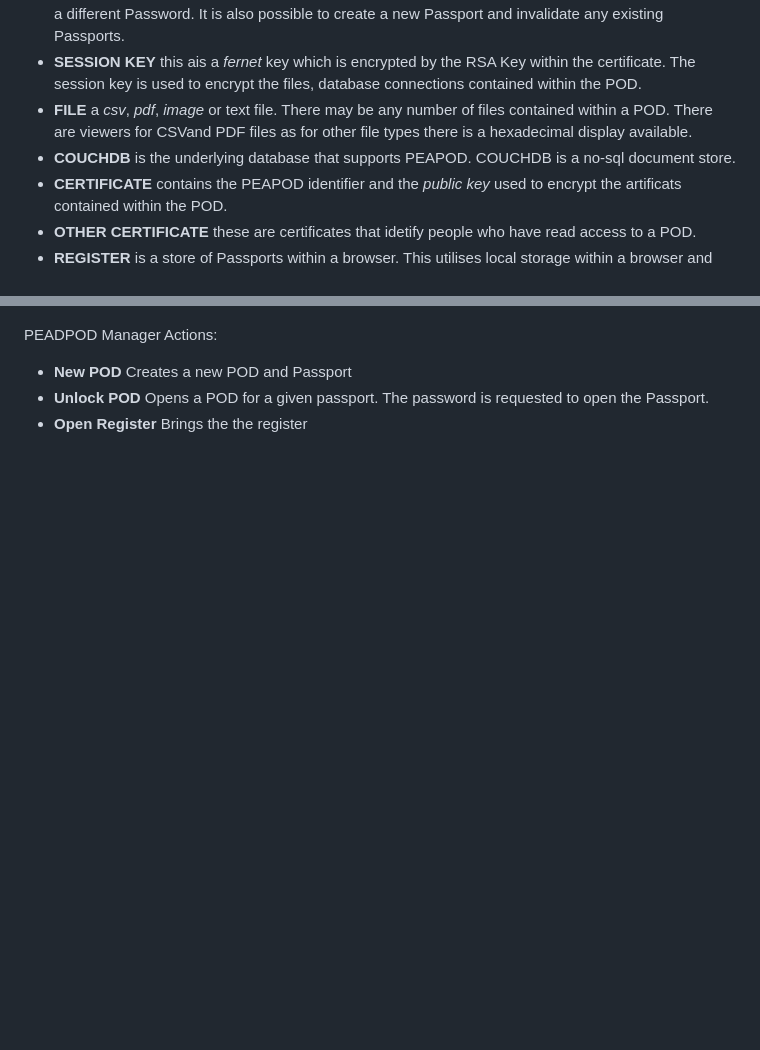
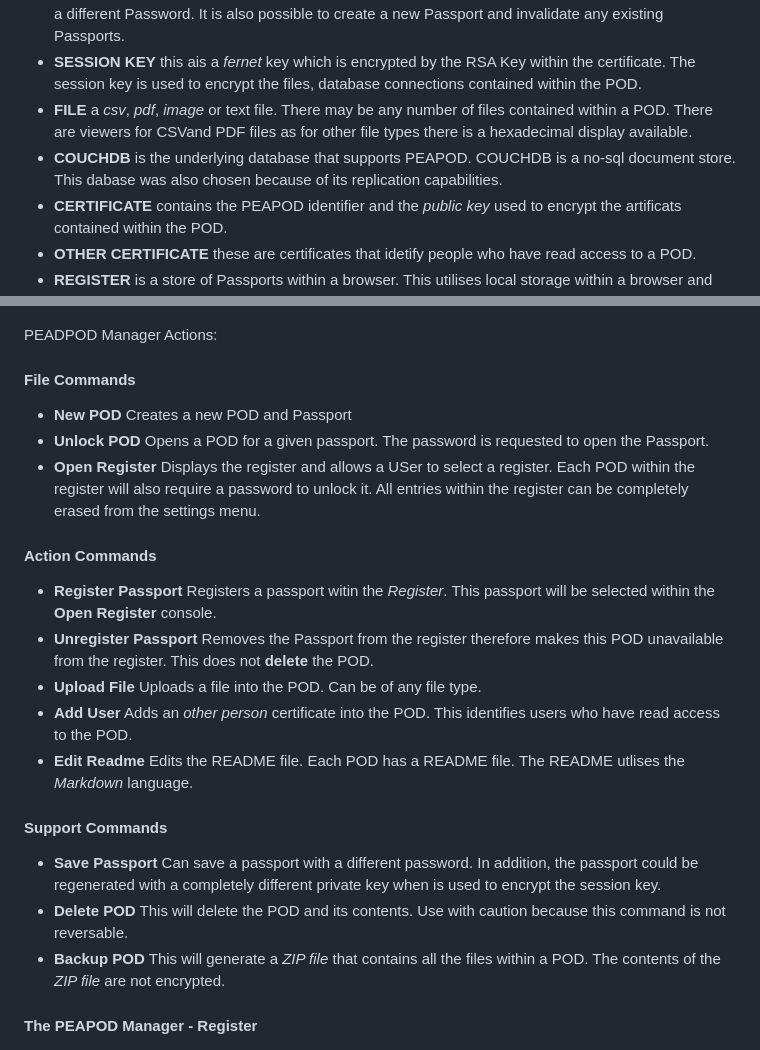
Before and after one commit to neilsextra/peapod, a Markdown page: README.md, 2 parts joined by grey strips. GitHub-like rendering; blank space fills up the shorter version.

```diff
--- a/README.md
+++ b/README.md
@@ -10,7 +10,7 @@ Some Terms:
 - **PASSPORT** a P12 file that conatins the certificate (which containes the POD identifer, issuer, email, common name, validaty period and the Public Key).  Also, the associated private key to decrypt the session key.The passpord is dowloaded as a P12 file and can later uploaded to open a POD.  Each Passport has an associated Password cannot be changed but a new Passport can be generated with a different Password.  It is also possible to create a new Passport and invalidate any existing Passports.
 - **SESSION KEY** this ais a *fernet* key which is encrypted by the RSA Key within the certificate.  The session key is used to encrypt the files, database connections contained within the POD.
 - **FILE** a *csv*, *pdf*, *image* or text file.  There may be any number of files contained within a POD.  There are viewers for CSVand PDF files as for other file types there is a hexadecimal display available.
-- **COUCHDB** is the underlying database that supports PEAPOD.  COUCHDB is a no-sql document store.
+- **COUCHDB** is the underlying database that supports PEAPOD.  COUCHDB is a no-sql document store.  This dabase was also chosen because of its replication capabilities.
 - **CERTIFICATE** contains the PEAPOD identifier and the *public key* used to encrypt the artificats contained within the POD.
 - **OTHER CERTIFICATE** these are certificates that idetify people who have read access to a POD.
 - **REGISTER** is a store of Passports within a browser.  This utilises local storage within a browser and thefore may not be replicated in other browsers.
@@ -51,8 +51,23 @@ This is example of the CSV File Viewer =- the file viewer has been designed to d
 
 PEADPOD Manager Actions:
 
+#### File Commands ####
 - **New POD** Creates a new POD and Passport
 - **Unlock POD** Opens a POD for a given passport. The password is requested to open the Passport.
-- **Open Register** Brings the the register
+- **Open Register** Displays the register and allows a USer to select a register.  Each POD within the register will also require a password to unlock it.  All entries within the register can be completely erased from the settings menu.
+
+#### Action Commands ####
+- **Register Passport** Registers a passport witin the *Register*.  This passport will be selected within the **Open Register** console.
+- **Unregister Passport** Removes the Passport from the register therefore makes this POD unavailable from the register.  This does not **delete** the POD.
+- **Upload File** Uploads a file into the POD. Can be of any file type.
+- **Add User** Adds an *other person* certificate into the POD.  This identifies users who have read access to the POD.
+- **Edit Readme** Edits the README file.  Each POD has a README file.  The README utlises the *Markdown* language.
+
+#### Support Commands ####
+- **Save Passport** Can save a passport with a different password. In addition, the passport could be regenerated with a completely different private key when is used to encrypt the session key.
+- **Delete POD** This will delete the POD and its contents. Use with caution because this command is not reversable.
+- **Backup POD** This will generate a *ZIP file* that contains all the files within a POD.  The contents of the *ZIP file* are not encrypted.
+
+#### The PEAPOD Manager - Register ####
 
 ![Main Console - PEAPOD Manager Register!](/assets/images/Screenshot-console-003.png "PEAPOD Manager Register")
```
